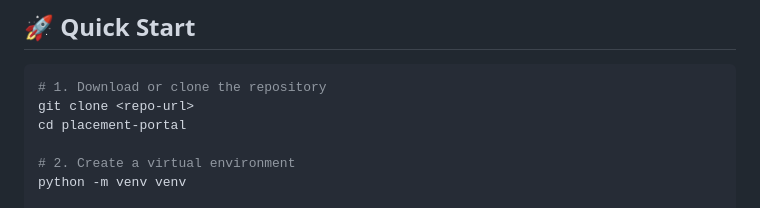
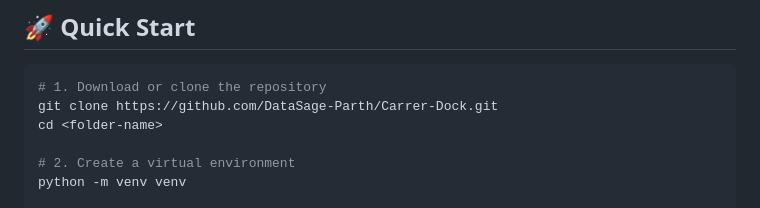
Before and after one commit to DataSage-Parth/Carrer-Dock, a Markdown page: README.md, the part around the change. Drawn GitHub-style.

Commit message:
Update clone command and folder name in README

````diff
--- a/README.md
+++ b/README.md
@@ -273,8 +273,8 @@ placement-portal/
 
 ```bash
 # 1. Download or clone the repository
-git clone <repo-url>
-cd placement-portal
+git clone https://github.com/DataSage-Parth/Carrer-Dock.git
+cd <folder-name>
 
 # 2. Create a virtual environment
 python -m venv venv
````
